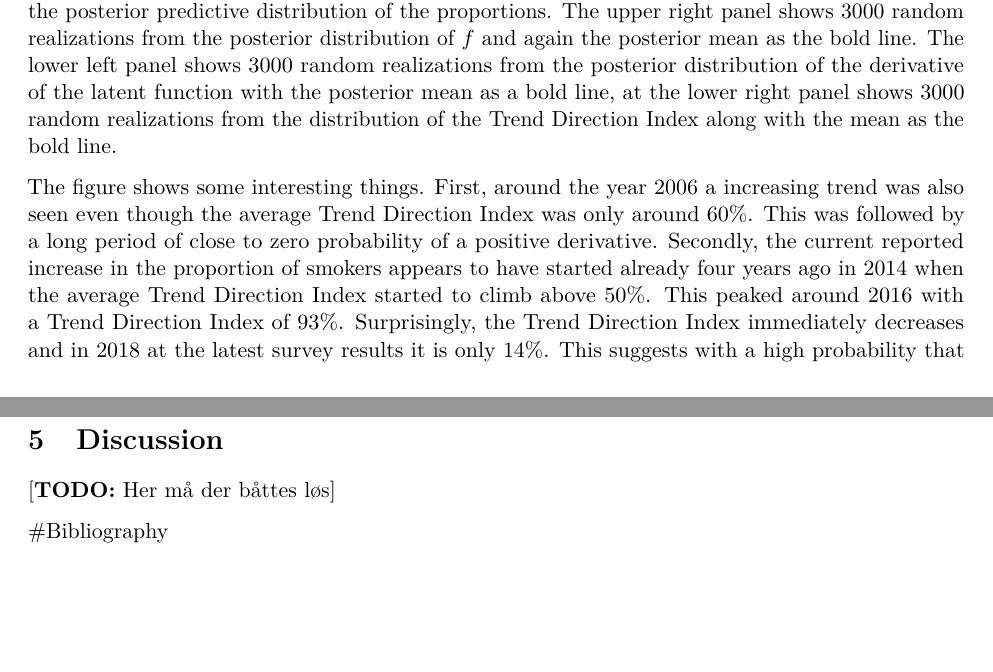
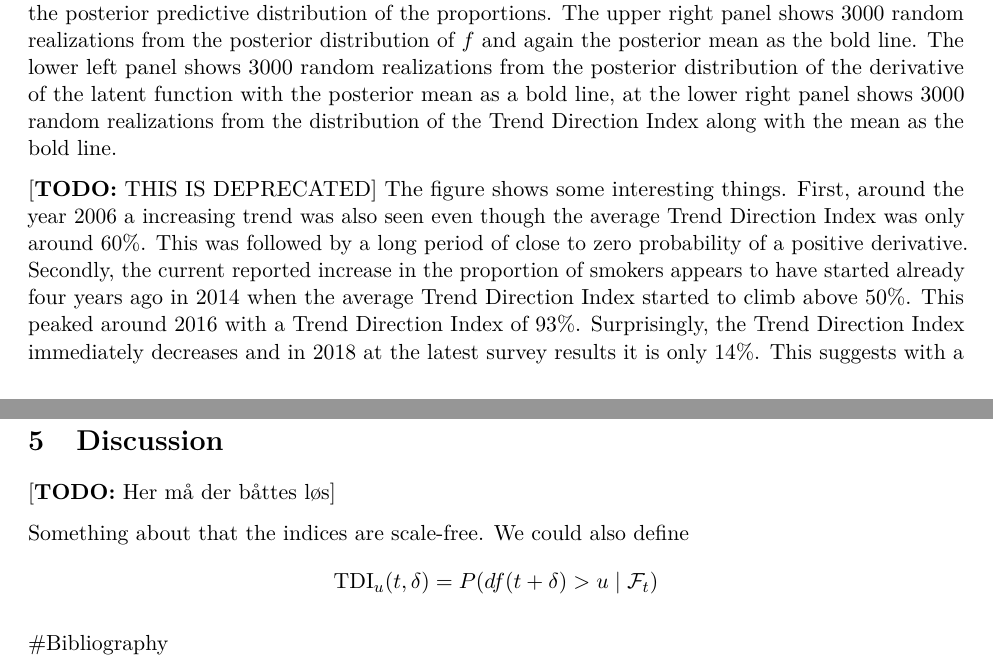
Before and after one commit to aejensen/TrendinessOfTrends, an R Markdown document (manuscript/ToT.Rmd): two parts of pages 10 and 11 of 14 before the commit and two parts of pages 10 and 11 of 15 after it, joined at a grey line, cut so that both start at the same text, the shorter picture padded with empty space. Rendered offline with R 4.5, knitr and Pandoc, then LaTeX, with nearby package versions.

Commit message:
Add files via upload

```diff
--- a/manuscript/ToT.Rmd
+++ b/manuscript/ToT.Rmd
@@ -256,7 +256,7 @@ We fitted the model without a latent class to the data using the Stan implementa
 
 The upper left panel of Figure \ref{fig:smoking1} shows a plot of the raw data points along with the posterior mean of the latent function as the bold line. The dashed lines are lower and upper $95\%$ probability intervals for posterior distribution of $f$ and the dotted lines are lower and upper $95\%$ probability intervals for the posterior predictive distribution of the proportions. The upper right panel shows $3000$ random realizations from the posterior distribution of $f$ and again the posterior mean as the bold line. The lower left panel shows $3000$ random realizations from the posterior distribution of the derivative of the latent function with the posterior mean as a bold line, at the lower right panel shows $3000$ random realizations from the distribution of the Trend Direction Index along with the mean as the bold line.
 
-The figure shows some interesting things. First, around the year 2006 a increasing trend was also seen even though the average Trend Direction Index was only around $60\%$. This was followed by a long period of close to zero probability of a positive derivative. Secondly, the current reported increase in the proportion of smokers appears to have started already four years ago in 2014 when the average Trend Direction Index started to climb above $50\%$. This peaked around 2016 with a Trend Direction Index of $93\%$. Surprisingly, the Trend Direction Index immediately decreases and in 2018 at the latest survey results it is only $14\%$. This suggests with a high probability that there has been an increase in the proportion of smokers in Denmark but that began four years ago and currently there is no strong evidence for this increase to still occur. The value of the Trend Direction Index in $2018$ even suggests that it is decreasing again.
+[\textbf{TODO:} THIS IS DEPRECATED] The figure shows some interesting things. First, around the year 2006 a increasing trend was also seen even though the average Trend Direction Index was only around $60\%$. This was followed by a long period of close to zero probability of a positive derivative. Secondly, the current reported increase in the proportion of smokers appears to have started already four years ago in 2014 when the average Trend Direction Index started to climb above $50\%$. This peaked around 2016 with a Trend Direction Index of $93\%$. Surprisingly, the Trend Direction Index immediately decreases and in 2018 at the latest survey results it is only $14\%$. This suggests with a high probability that there has been an increase in the proportion of smokers in Denmark but that began four years ago and currently there is no strong evidence for this increase to still occur. The value of the Trend Direction Index in $2018$ even suggests that it is decreasing again.
 
 \begin{figure}[htb]
 \center\includegraphics{smoking2-1}
@@ -278,6 +278,12 @@ We also fitted a model with $K = 2$ latent classes to the data. We used a cubic
 
 # Discussion {#sec:discussion}
 [\textbf{TODO:} Her må der båttes løs]
+
+Something about that the indices are scale-free. We could also define
+\begin{align*}
+  \mathrm{TDI}_u(t, \delta) = P(df(t + \delta ) > u \mid \mathcal{F}_t)
+\end{align*}
+
 
 
 #Bibliography
```
Also changed, not shown: 1 other file.
